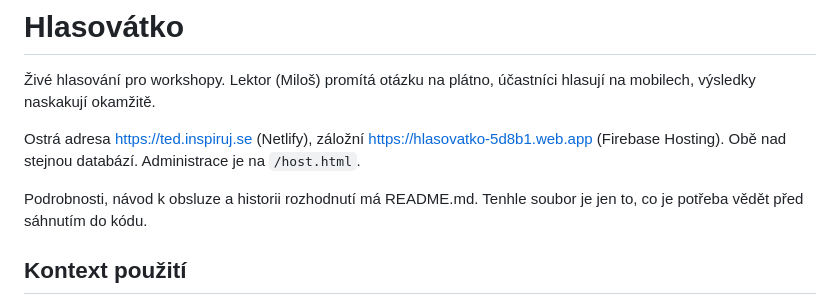
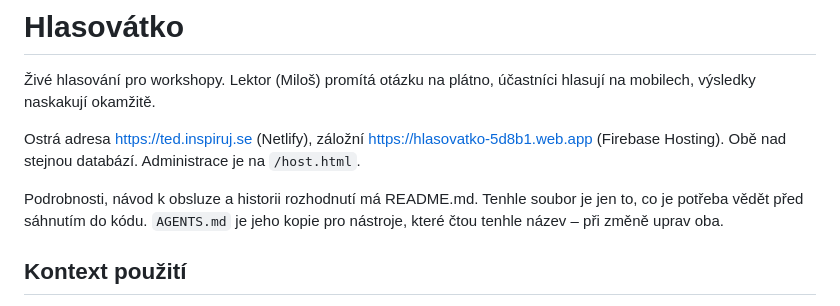
Before and after one commit to miloscermak/hlasovatko, a Markdown page: CLAUDE.md, the part around the change. Drawn GitHub-style.

```diff
--- a/CLAUDE.md
+++ b/CLAUDE.md
@@ -8,7 +8,8 @@ Ostrá adresa <https://ted.inspiruj.se> (Netlify), záložní
 Administrace je na `/host.html`.
 
 Podrobnosti, návod k obsluze a historii rozhodnutí má README.md. Tenhle soubor
-je jen to, co je potřeba vědět před sáhnutím do kódu.
+je jen to, co je potřeba vědět před sáhnutím do kódu. `AGENTS.md` je jeho kopie
+pro nástroje, které čtou tenhle název – při změně uprav oba.
 
 ## Kontext použití
 
```
Also changed, not shown: AGENTS.md (+106 -30 lines).
